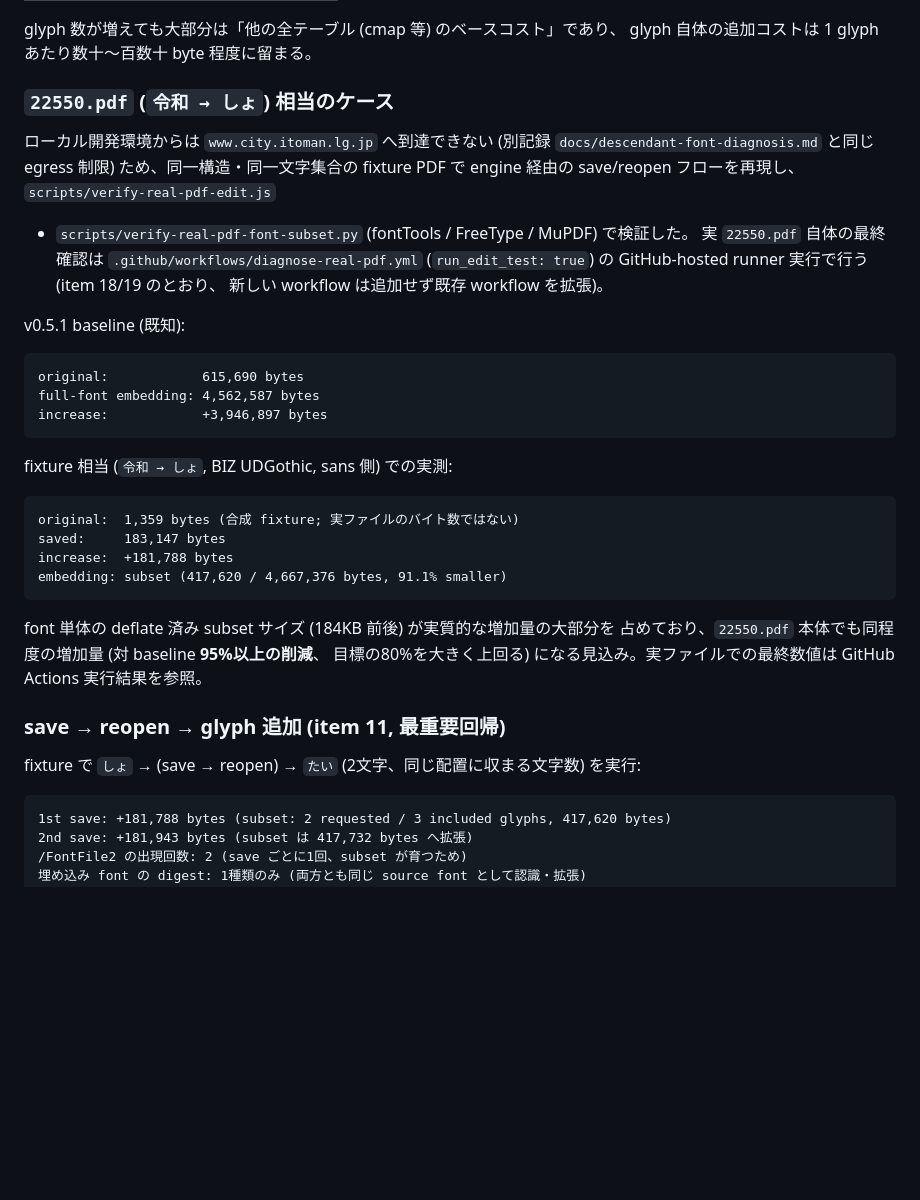
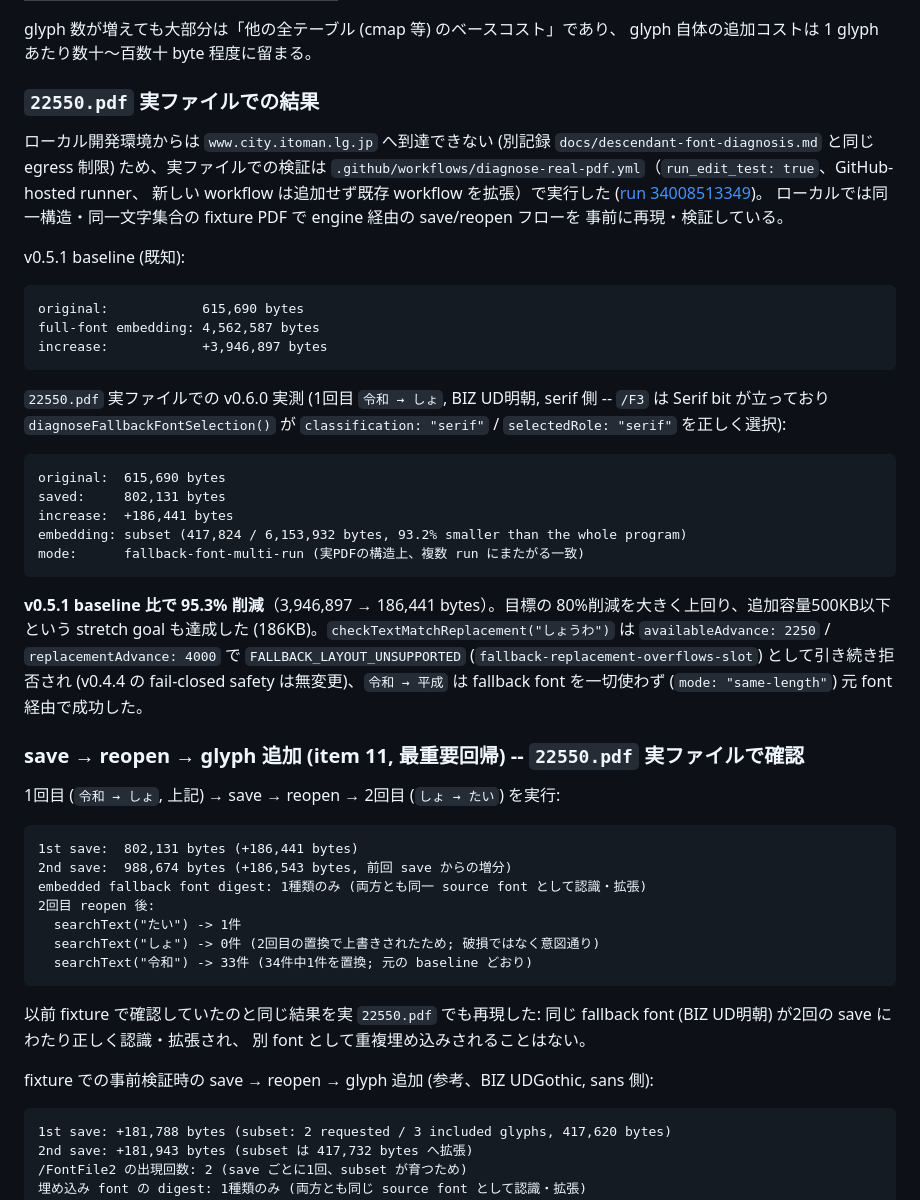
Before and after one commit to YanTKYS/idontlovepdf-engine, a Markdown page: docs/font-subsetting-poc.md, the part around the change. Drawn GitHub-style; blank space fills up the shorter version.

Commit message:
Record actual 22550.pdf measurements in the subsetting PoC docs
The manual diagnose-real-pdf.yml run against the real government PDF (run
34008513349) confirmed the fixture-based estimates: 令和 -> しょ costs +186,441
bytes (615,690 -> 802,131), a 95.3% reduction from v0.5.1's +3,946,897-byte
full-font embedding -- comfortably past both the 80% target and the 500KB
stretch goal. A second, separate save (しょ -> たい) correctly extended the
same BIZ UD明朝 subset (+186,543 bytes, one fallback font digest throughout).

Co-Authored-By: Claude Sonnet 5 <noreply@anthropic.com>
Claude-Session: https://claude.ai/code/session_01CKpsq7HD4Jr7fWpkrMeURe

````diff
--- a/docs/font-subsetting-poc.md
+++ b/docs/font-subsetting-poc.md
@@ -156,15 +156,15 @@ subsetter。
 glyph 数が増えても大部分は「他の全テーブル (cmap 等) のベースコスト」であり、
 glyph 自体の追加コストは 1 glyph あたり数十〜百数十 byte 程度に留まる。
 
-### `22550.pdf` (`令和 → しょ`) 相当のケース
+### `22550.pdf` 実ファイルでの結果
 
 ローカル開発環境からは `www.city.itoman.lg.jp` へ到達できない (別記録
-`docs/descendant-font-diagnosis.md` と同じ egress 制限) ため、同一構造・同一文字集合の
-fixture PDF で engine 経由の save/reopen フローを再現し、`scripts/verify-real-pdf-edit.js`
-+ `scripts/verify-real-pdf-font-subset.py` (fontTools / FreeType / MuPDF) で検証した。
-実 `22550.pdf` 自体の最終確認は `.github/workflows/diagnose-real-pdf.yml`
-(`run_edit_test: true`) の GitHub-hosted runner 実行で行う (item 18/19 のとおり、
-新しい workflow は追加せず既存 workflow を拡張)。
+`docs/descendant-font-diagnosis.md` と同じ egress 制限) ため、実ファイルでの検証は
+`.github/workflows/diagnose-real-pdf.yml`（`run_edit_test: true`、GitHub-hosted runner、
+新しい workflow は追加せず既存 workflow を拡張）で実行した
+([run 34008513349](https://github.com/YanTKYS/idontlovepdf-engine/actions/runs/34008513349))。
+ローカルでは同一構造・同一文字集合の fixture PDF で engine 経由の save/reopen フローを
+事前に再現・検証している。
 
 v0.5.1 baseline (既知):
 
@@ -174,23 +174,45 @@ full-font embedding: 4,562,587 bytes
 increase:            +3,946,897 bytes
 ```
 
-fixture 相当 (`令和 → しょ`, BIZ UDGothic, sans 側) での実測:
+`22550.pdf` 実ファイルでの v0.6.0 実測 (1回目 `令和 → しょ`, BIZ UD明朝, serif 側
+-- `/F3` は Serif bit が立っており `diagnoseFallbackFontSelection()` が
+`classification: "serif"` / `selectedRole: "serif"` を正しく選択):
 
 ```text
-original:  1,359 bytes (合成 fixture; 実ファイルのバイト数ではない)
-saved:     183,147 bytes
-increase:  +181,788 bytes
-embedding: subset (417,620 / 4,667,376 bytes, 91.1% smaller)
+original:  615,690 bytes
+saved:     802,131 bytes
+increase:  +186,441 bytes
+embedding: subset (417,824 / 6,153,932 bytes, 93.2% smaller than the whole program)
+mode:      fallback-font-multi-run (実PDFの構造上、複数 run にまたがる一致)
 ```
 
-font 単体の deflate 済み subset サイズ (184KB 前後) が実質的な増加量の大部分を
-占めており、`22550.pdf` 本体でも同程度の増加量 (対 baseline **95%以上の削減**、
-目標の80%を大きく上回る) になる見込み。実ファイルでの最終数値は
-GitHub Actions 実行結果を参照。
+**v0.5.1 baseline 比で 95.3% 削減**（3,946,897 → 186,441 bytes）。目標の
+80%削減を大きく上回り、追加容量500KB以下という stretch goal も達成した
+(186KB)。`checkTextMatchReplacement("しょうわ")` は `availableAdvance: 2250` /
+`replacementAdvance: 4000` で `FALLBACK_LAYOUT_UNSUPPORTED`
+(`fallback-replacement-overflows-slot`) として引き続き拒否され (v0.4.4 の
+fail-closed safety は無変更)、`令和 → 平成` は fallback font を一切使わず
+(`mode: "same-length"`) 元 font 経由で成功した。
 
-### save → reopen → glyph 追加 (item 11, 最重要回帰)
+### save → reopen → glyph 追加 (item 11, 最重要回帰) -- `22550.pdf` 実ファイルで確認
 
-fixture で `しょ` → (save → reopen) → `たい` (2文字、同じ配置に収まる文字数) を実行:
+1回目 (`令和 → しょ`, 上記) → save → reopen → 2回目 (`しょ → たい`) を実行:
+
+```text
+1st save:  802,131 bytes (+186,441 bytes)
+2nd save:  988,674 bytes (+186,543 bytes, 前回 save からの増分)
+embedded fallback font digest: 1種類のみ (両方とも同一 source font として認識・拡張)
+2回目 reopen 後:
+  searchText("たい") -> 1件
+  searchText("しょ") -> 0件 (2回目の置換で上書きされたため; 破損ではなく意図通り)
+  searchText("令和") -> 33件 (34件中1件を置換; 元の baseline どおり)
+```
+
+以前 fixture で確認していたのと同じ結果を実 `22550.pdf` でも再現した:
+同じ fallback font (BIZ UD明朝) が2回の save にわたり正しく認識・拡張され、
+別 font として重複埋め込みされることはない。
+
+fixture での事前検証時の save → reopen → glyph 追加 (参考、BIZ UDGothic, sans 側):
 
 ```text
 1st save: +181,788 bytes (subset: 2 requested / 3 included glyphs, 417,620 bytes)
````
Also changed, not shown: docs/release-notes.md (+1 -0 lines).
